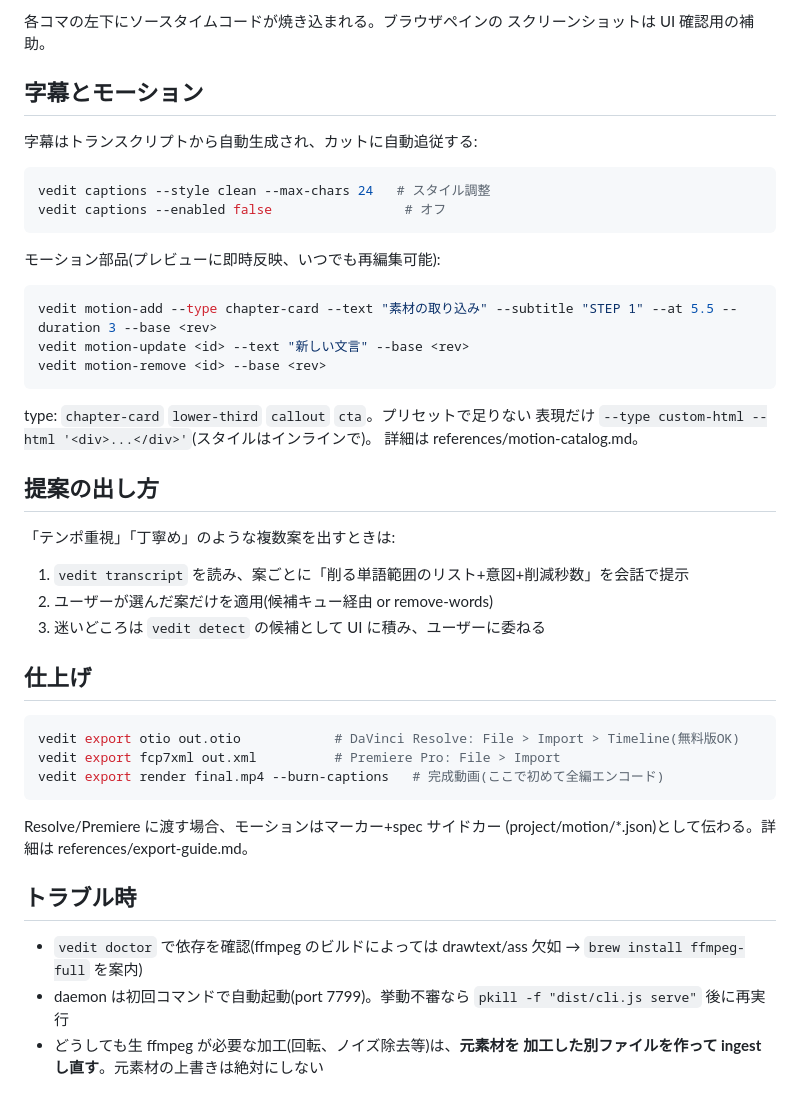
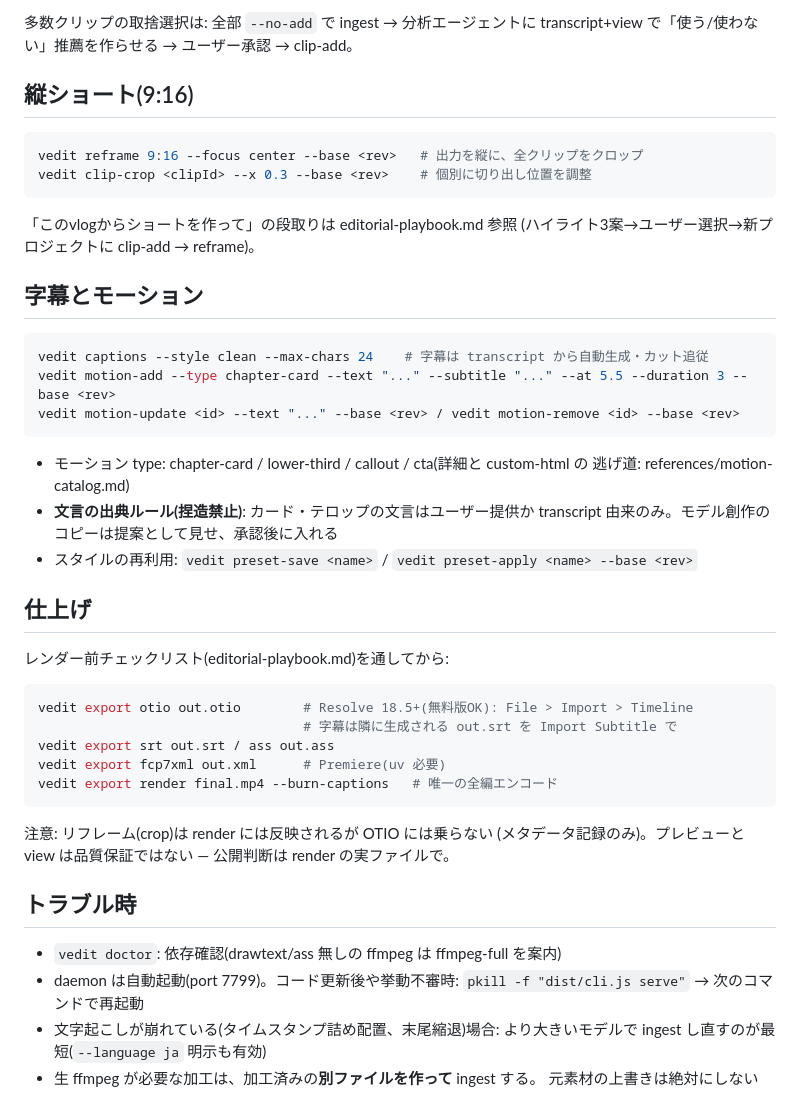
Before and after one commit to akakeishin/vedit, a Markdown page: skill/SKILL.md, the part around one of its changes. GitHub-like rendering.

````diff
--- a/skill/SKILL.md
+++ b/skill/SKILL.md
@@ -59,53 +81,54 @@ vedit view --domain source          # カット前のソースを見る
 ```
 
-各コマの左下にソースタイムコードが焼き込まれる。ブラウザペインの
-スクリーンショットは UI 確認用の補助。
+多数クリップの取捨選択は: 全部 `--no-add` で ingest → 分析エージェントに
+transcript+view で「使う/使わない」推薦を作らせる → ユーザー承認 → clip-add。
+
+## 縦ショート(9:16)
+
+```bash
+vedit reframe 9:16 --focus center --base <rev>   # 出力を縦に、全クリップをクロップ
+vedit clip-crop <clipId> --x 0.3 --base <rev>    # 個別に切り出し位置を調整
+```
+
+「このvlogからショートを作って」の段取りは editorial-playbook.md 参照
+(ハイライト3案→ユーザー選択→新プロジェクトに clip-add → reframe)。
 
 ## 字幕とモーション
 
-字幕はトランスクリプトから自動生成され、カットに自動追従する:
-
 ```bash
-vedit captions --style clean --max-chars 24   # スタイル調整
-vedit captions --enabled false                 # オフ
+vedit captions --style clean --max-chars 24    # 字幕は transcript から自動生成・カット追従
+vedit motion-add --type chapter-card --text "..." --subtitle "..." --at 5.5 --duration 3 --base <rev>
+vedit motion-update <id> --text "..." --base <rev> / vedit motion-remove <id> --base <rev>
 ```
 
-モーション部品(プレビューに即時反映、いつでも再編集可能):
-
-```bash
-vedit motion-add --type chapter-card --text "素材の取り込み" --subtitle "STEP 1" --at 5.5 --duration 3 --base <rev>
-vedit motion-update <id> --text "新しい文言" --base <rev>
-vedit motion-remove <id> --base <rev>
-```
-
-type: `chapter-card` `lower-third` `callout` `cta`。プリセットで足りない
-表現だけ `--type custom-html --html '<div>...</div>'`(スタイルはインラインで)。
-詳細は references/motion-catalog.md。
-
-## 提案の出し方
-
-「テンポ重視」「丁寧め」のような複数案を出すときは:
-
-1. `vedit transcript` を読み、案ごとに「削る単語範囲のリスト+意図+削減秒数」を会話で提示
-2. ユーザーが選んだ案だけを適用(候補キュー経由 or remove-words)
-3. 迷いどころは `vedit detect` の候補として UI に積み、ユーザーに委ねる
+- モーション type: chapter-card / lower-third / callout / cta(詳細と custom-html の
+  逃げ道: references/motion-catalog.md)
+- **文言の出典ルール(捏造禁止)**: カード・テロップの文言はユーザー提供か
+  transcript 由来のみ。モデル創作のコピーは提案として見せ、承認後に入れる
+- スタイルの再利用: `vedit preset-save <name>` / `vedit preset-apply <name> --base <rev>`
 
 ## 仕上げ
 
+レンダー前チェックリスト(editorial-playbook.md)を通してから:
+
 ```bash
-vedit export otio out.otio            # DaVinci Resolve: File > Import > Timeline(無料版OK)
-vedit export fcp7xml out.xml          # Premiere Pro: File > Import
-vedit export render final.mp4 --burn-captions   # 完成動画(ここで初めて全編エンコード)
+vedit export otio out.otio        # Resolve 18.5+(無料版OK): File > Import > Timeline
+                                  # 字幕は隣に生成される out.srt を Import Subtitle で
+vedit export srt out.srt / ass out.ass
+vedit export fcp7xml out.xml      # Premiere(uv 必要)
+vedit export render final.mp4 --burn-captions   # 唯一の全編エンコード
 ```
 
-Resolve/Premiere に渡す場合、モーションはマーカー+spec サイドカー
-(project/motion/*.json)として伝わる。詳細は references/export-guide.md。
+注意: リフレーム(crop)は render には反映されるが OTIO には乗らない
+(メタデータ記録のみ)。プレビューと view は品質保証ではない —
+公開判断は render の実ファイルで。
 
 ## トラブル時
 
-- `vedit doctor` で依存を確認(ffmpeg のビルドによっては drawtext/ass 欠如
-  → `brew install ffmpeg-full` を案内)
-- daemon は初回コマンドで自動起動(port 7799)。挙動不審なら
-  `pkill -f "dist/cli.js serve"` 後に再実行
-- どうしても生 ffmpeg が必要な加工(回転、ノイズ除去等)は、**元素材を
-  加工した別ファイルを作って ingest し直す**。元素材の上書きは絶対にしない
+- `vedit doctor`: 依存確認(drawtext/ass 無しの ffmpeg は ffmpeg-full を案内)
+- daemon は自動起動(port 7799)。コード更新後や挙動不審時:
+  `pkill -f "dist/cli.js serve"` → 次のコマンドで再起動
+- 文字起こしが崩れている(タイムスタンプ詰め配置、末尾縮退)場合:
+  より大きいモデルで ingest し直すのが最短(`--language ja` 明示も有効)
+- 生 ffmpeg が必要な加工は、加工済みの**別ファイルを作って** ingest する。
+  元素材の上書きは絶対にしない
````
Also changed, not shown: other parts of skill/SKILL.md (+55 -33 lines).
